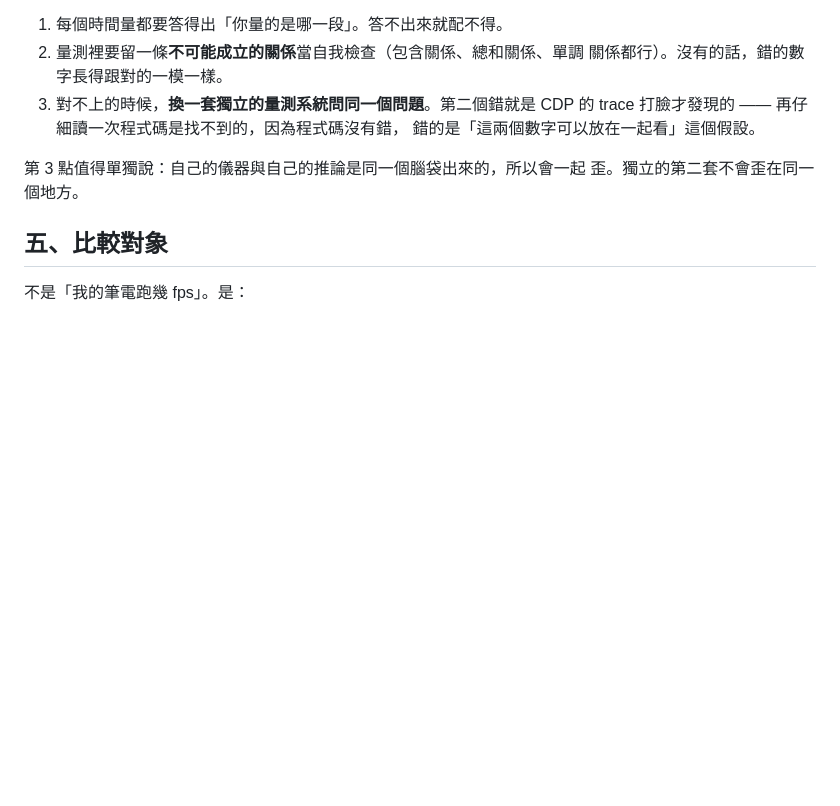
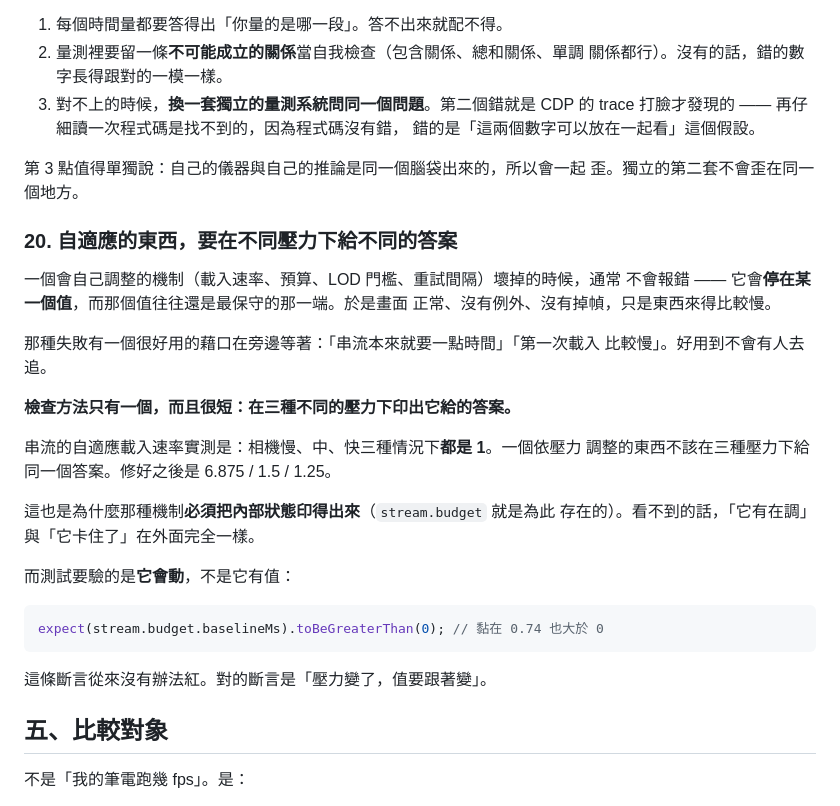
Before and after one commit to th1230/WebWorldEngine, a Markdown page: specs/doctrine.md, the part around the change. Rendered like a GitHub page; blank space fills up the shorter version.

Commit message:
docs: doctrine 20 -- an adaptive thing must give different answers under different pressure
自適應的機制壞掉時不會報錯，它會停在某個值 —— 而且往往是最保守的那一端。
畫面正常、沒有例外、沒有掉幀，只是東西來得慢，而「串流本來就要一點時間」
這個藉口就在旁邊等著。

檢查方法很短：在三種壓力下印出它給的答案。串流的載入速率在相機慢／中／快
三種情況下都是 1，那就是它沒在適應。修好之後是 6.875／1.5／1.25。

所以那種機制必須把內部狀態印得出來（stream.budget 就是為此存在），而測試
要驗的是「壓力變了值要跟著變」，不是「它有值」—— baselineMs > 0 這種斷言
黏在 0.74 也照樣過。

````diff
--- a/specs/doctrine.md
+++ b/specs/doctrine.md
@@ -783,6 +783,31 @@ A/B 必須**交錯**執行，不能連續跑完一組再跑另一組。
 第 3 點值得單獨說：自己的儀器與自己的推論是同一個腦袋出來的，所以會一起
 歪。獨立的第二套不會歪在同一個地方。
 
+### 20. 自適應的東西，要在不同壓力下給不同的答案
+
+一個會自己調整的機制（載入速率、預算、LOD 門檻、重試間隔）壞掉的時候，通常
+不會報錯 —— 它會**停在某一個值**，而那個值往往還是最保守的那一端。於是畫面
+正常、沒有例外、沒有掉幀，只是東西來得比較慢。
+
+那種失敗有一個很好用的藉口在旁邊等著：「串流本來就要一點時間」「第一次載入
+比較慢」。好用到不會有人去追。
+
+**檢查方法只有一個，而且很短：在三種不同的壓力下印出它給的答案。**
+
+串流的自適應載入速率實測是：相機慢、中、快三種情況下**都是 1**。一個依壓力
+調整的東西不該在三種壓力下給同一個答案。修好之後是 6.875 / 1.5 / 1.25。
+
+這也是為什麼那種機制**必須把內部狀態印得出來**（`stream.budget` 就是為此
+存在的）。看不到的話，「它有在調」與「它卡住了」在外面完全一樣。
+
+而測試要驗的是**它會動**，不是它有值：
+
+```js
+expect(stream.budget.baselineMs).toBeGreaterThan(0); // 黏在 0.74 也大於 0
+```
+
+這條斷言從來沒有辦法紅。對的斷言是「壓力變了，值要跟著變」。
+
 ## 五、比較對象
 
 不是「我的筆電跑幾 fps」。是：
````
